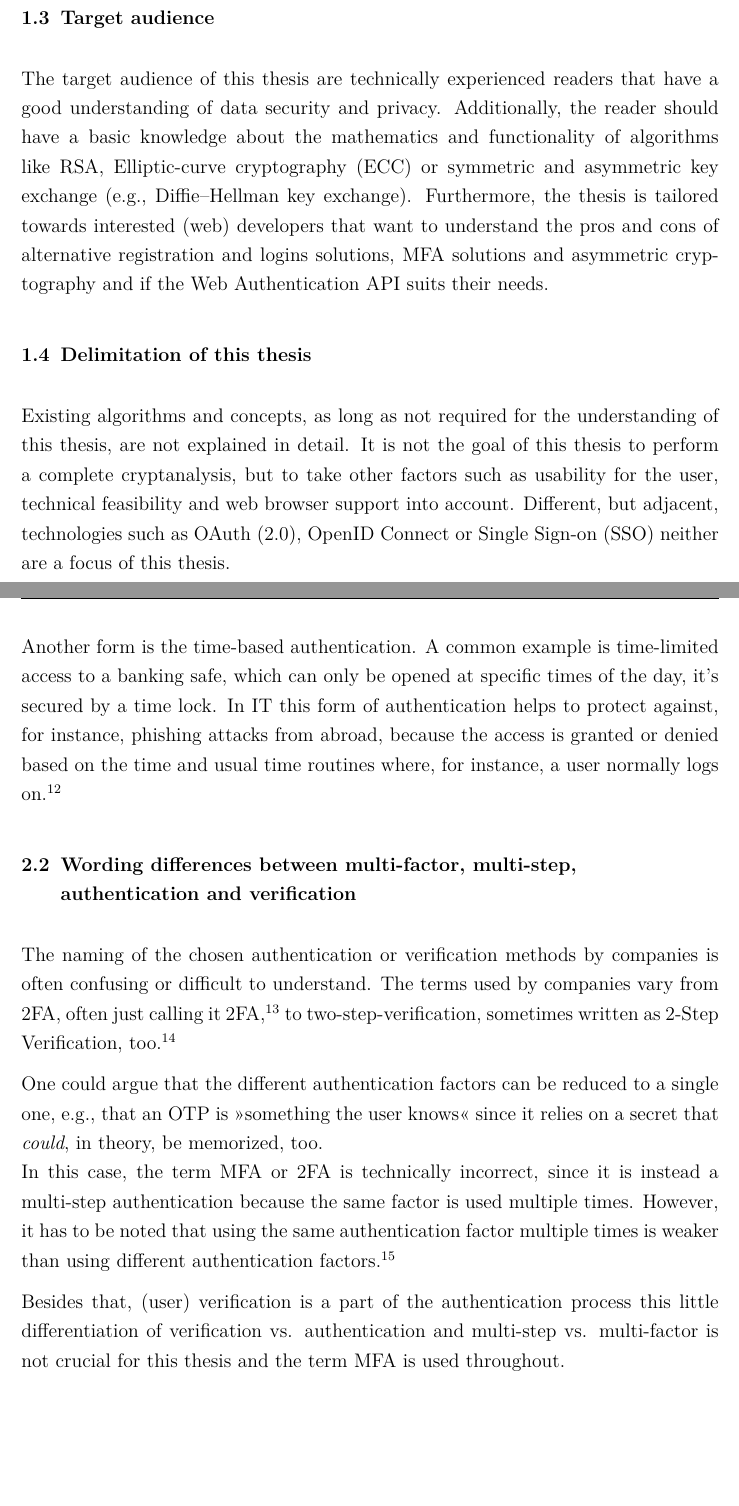
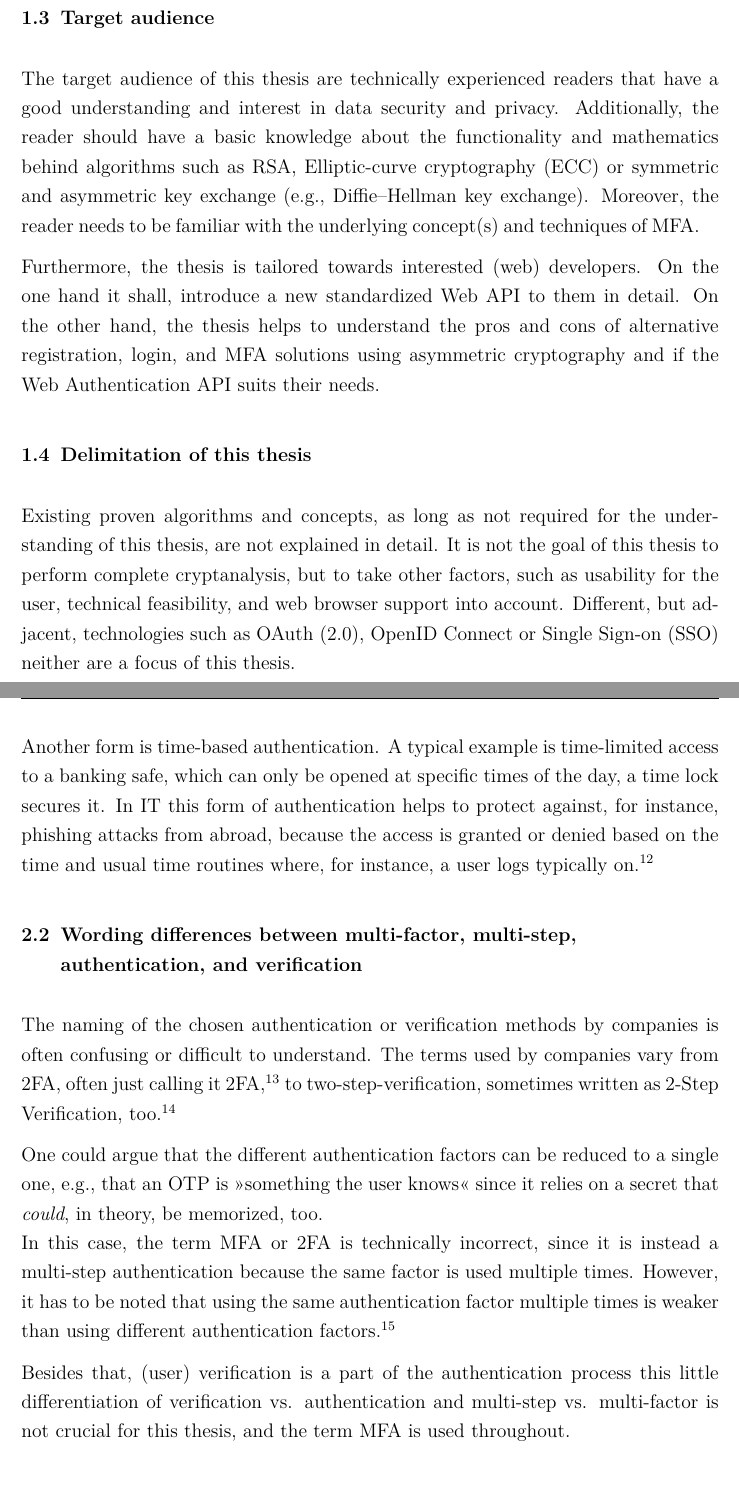
Before and after one commit to timbru31/masters-thesis, a LaTeX thesis (security_evaluation_of_multi-factor_authentication_in_comparison_with_the_web_authentication_api.tex, which reads content/introduction/introduction.tex, content/main_part/introduction.tex): two parts of pages 8 and 12 of 44, joined at a grey line, cut so that both start at the same text. The pictures show the PDF file security_evaluation_of_multi-factor_authentication_in_comparison_with_the_web_authentication_api.pdf that the author committed with the source.

Commit message:
fix: furhter spelling and grammar review

```diff
--- a/content/introduction/introduction.tex
+++ b/content/introduction/introduction.tex
@@ -35,7 +35,9 @@ are taken into account and answered.
 
 \section{Target audience}
 
-The target audience of this thesis are technically experienced readers that have a good understanding of data security and privacy. Additionally, the reader should have a basic knowledge about the mathematics and functionality of algorithms like RSA, \gls{ecc} or symmetric and asymmetric key exchange (e.g., Diffie–Hellman key exchange). Furthermore, the thesis is tailored towards interested (web) developers that want to understand the pros and cons of alternative registration and logins solutions, \gls{mfa} solutions and asymmetric cryptography and if the \wa{} suits their needs.
+The target audience of this thesis are technically experienced readers that have a good understanding and interest in data security and privacy. Additionally, the reader should have a basic knowledge about the functionality and mathematics behind algorithms such as RSA, \gls{ecc} or symmetric and asymmetric key exchange (e.g., Diffie–Hellman key exchange). Moreover, the reader needs to be familiar with the underlying concept(s) and techniques of \gls{mfa}.
+
+Furthermore, the thesis is tailored towards interested (web) developers. On the one hand it shall, introduce a new standardized Web \gls{api} to them in detail. On the other hand, the thesis helps to understand the pros and cons of alternative registration, login, and \gls{mfa} solutions using asymmetric cryptography and if the \wa{} suits their needs.
 
 \section{Delimitation of this thesis}
 
--- a/content/main_part/introduction.tex
+++ b/content/main_part/introduction.tex
@@ -2,7 +2,7 @@
 \label{chapter:basics}
 
 \section{Methods of authentication}
-There are multiple different methods or forms, respectively, that can be used to authenticate a user against someone or something. Traditionally only knowledge, possession and trait are considered the different forms of authentication,\footcites[See][299]{10.2307/27845364}[See][140]{brotherston2017defensive}[][47]{anderson2008security} but other sources also introduce or take new methods into account such as the location- or time-based authentication.\footcites[][]{6296127}[See][191]{dasgupta2017multi} Therefore, this thesis accounts for them, too and describes the methods in the following sections briefly and a detailed analysis of the security, potential risk and threats is done in \autoref{one-factor-threats}.
+There are multiple different methods or forms, respectively, that can be used to authenticate a user against someone or something. Traditionally only knowledge, possession, and trait are considered the different forms of authentication,\footcites[See][299]{10.2307/27845364}[See][140]{brotherston2017defensive}[][47]{anderson2008security} but other sources also introduce or take new methods into account such as the location- or time-based authentication.\footcites[][]{6296127}[See][191]{dasgupta2017multi} Therefore, this thesis accounts for them, too, and describes the methods in the following sections briefly and a detailed analysis of the security, potential risk, and threats is done in \autoref{one-factor-threats}.
 
 \subsection{Knowledge}
 
@@ -16,3 +16,4 @@ The security of this method relies on the fact that only a legitimate user has a
 
 \subsection{Biometrics}
 
+Besides the knowledge and possession factors, another one is biometrics. This factor is classified as \frqq something the user is\flqq{} and commonly includes the fingerprint, facial, or iris scan. In theory, many other characteristics like the gait, the ear, DNA, or even the human odor could be a biometric factor.\footcite[See][30--34]{Jain2011}\\
@@ -20,23 +20,23 @@ Besides the knowledge and possession factors, another one is biometrics. This fa
 These intrinsic factors are sometimes referred to as traits or inherit, too.\footcite[See][186]{dasgupta2017multi}
 
-While it seems natural to authenticate a person with a biometric, it also comes with a couple of challenges. Both, the \gls{frr}, i.e., the system rejects a user even though it is a legitimate authentication attempt and \gls{far}, i.e., an imposter is granted access, need to be accounted for the usage. Compared to knowledge and possession factors the enrollment of the biometric and the continuous update of the sample is more complicated and expensive.\footcite[See][18--24]{Jain2011}
+While it seems natural to authenticate a person with a biometric, it also comes with a couple of challenges. Both, the \gls{frr}, i.e., the system rejects a user even though it is a legitimate authentication attempt and \gls{far}, i.e., an imposter is granted access, need to be accounted for the usage. Compared to knowledge and possession factors, the enrollment of the biometric and the continuous update of the sample is more complicated and expensive.\footcite[See][18--24]{Jain2011}
 
-On the other hand, it is more complicated to steal, share or copy this factor than the others. The usability varies because of the quality of the used biometrics module, the chosen biometric itself and the availability of the biometric.
+On the other hand, it is more complicated to steal, share, or copy this factor than the others. The usability varies because of the quality of the used biometrics module, the chosen biometric itself, and the availability of the biometric.
 
 \subsection{Further methods of authentication}
 
 While the mentioned authentication forms above are considered a standard in the literature, other forms exist, too. Those include, for example, the location of the user. The location-based approach grants or denies access based on the current location. The location can either be physical (e.g., via GPS) or digital with, e.g., an IP address.\footcite{6296127}
 
-Another form is the time-based authentication. A common example is time-limited access to a banking safe, which can only be opened at specific times of the day, it's secured by a time lock. In \gls{it} this form of authentication helps to protect against, for instance, phishing attacks from abroad, because the access is granted or denied based on the time and usual time routines where, for instance, a user normally logs on.\footcite[See][191]{dasgupta2017multi}
+Another form is time-based authentication. A typical example is time-limited access to a banking safe, which can only be opened at specific times of the day, a time lock secures it. In \gls{it} this form of authentication helps to protect against, for instance, phishing attacks from abroad, because the access is granted or denied based on the time and usual time routines where, for instance, a user logs typically on.\footcite[See][191]{dasgupta2017multi}
 
-\section{Wording differences between multi-factor, multi-step, authentication and verification}
+\section{Wording differences between multi-factor, multi-step, authentication, and verification}
 
 The naming of the chosen authentication or verification methods by companies is often confusing or difficult to understand. The terms used by companies vary from \gls{2fa}, often just calling it \gls{2fa},\footcite{apple_2fa} to two-step-verification, sometimes written as 2-Step Verification, too.\footcites[][]{apple_s2v}[][]{playstation}[][]{google_2-step_verification}[][]{microsoft_2sv}
 
 One could argue that the different authentication factors can be reduced to a single one, e.g., that an \gls{otp} is \frqq something the user knows\flqq{} since it relies on a secret that \textit{could}, in theory, be memorized, too.\\
 In this case, the term \gls{mfa} or 2FA is technically incorrect, since it is instead a multi-step authentication because the same factor is used multiple times. However, it has to be noted that using the same authentication factor multiple times is weaker than using different authentication factors.\footcite[See][117]{grimes2017hacking}
 
-Besides that, (user) verification is a part of the authentication process this little differentiation of verification vs. authentication and multi-step vs. multi-factor is not crucial for this thesis and the term \gls{mfa} is used throughout.
+Besides that, (user) verification is a part of the authentication process this little differentiation of verification vs. authentication and multi-step vs. multi-factor is not crucial for this thesis, and the term \gls{mfa} is used throughout.
 
 % TODO Check this sections
 %\section{Differentiation of factors // Introduction to 1FA, MFA and WebAuthn}
```
Also changed, not shown: content/cover.tex (+5 -3 lines), security_evaluation_of_multi-factor_authentication_in_comparison_with_the_web_authentication_api.pdf, content/introduction/introduction.tex (2 more changed lines), content/main_part/introduction.tex (7 more changed lines).
